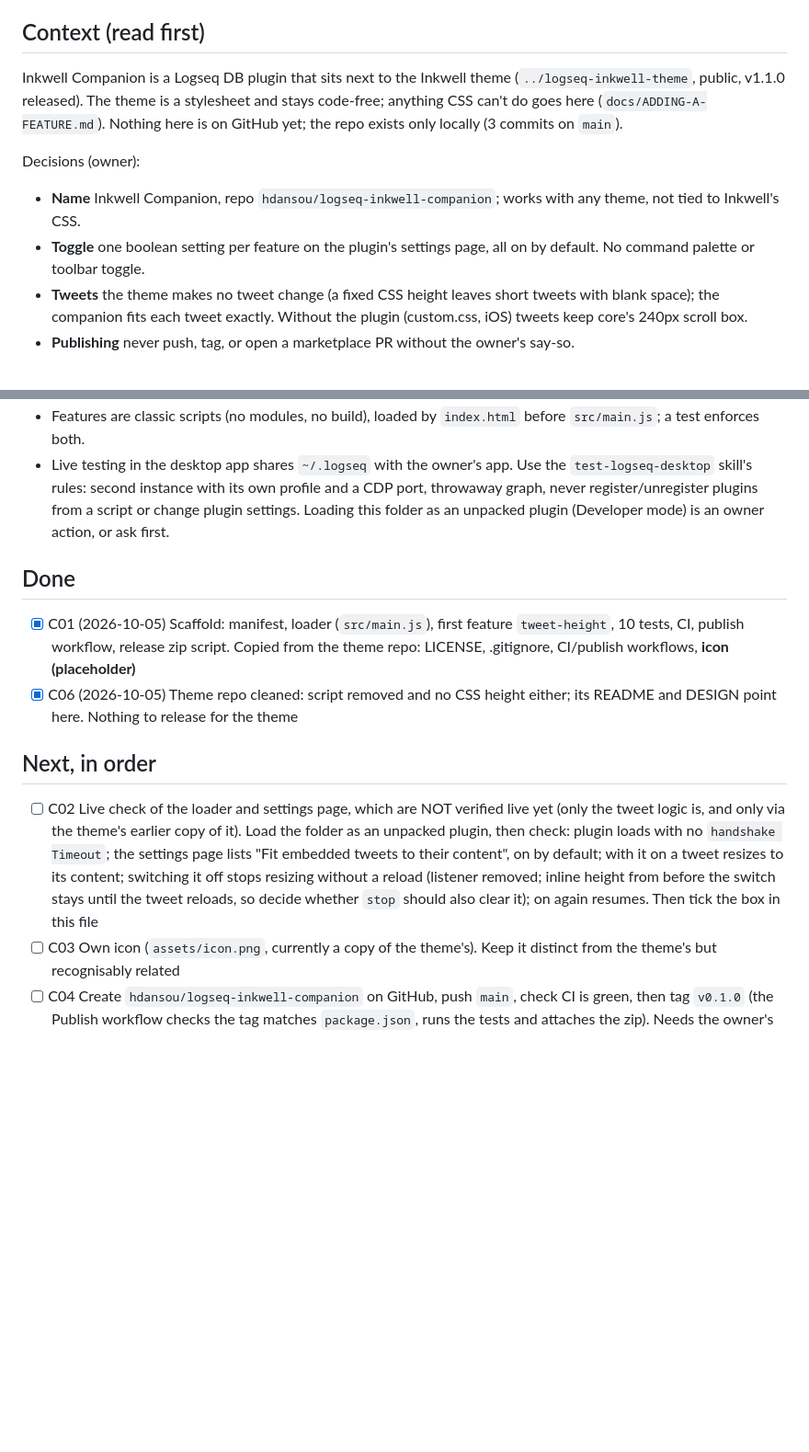
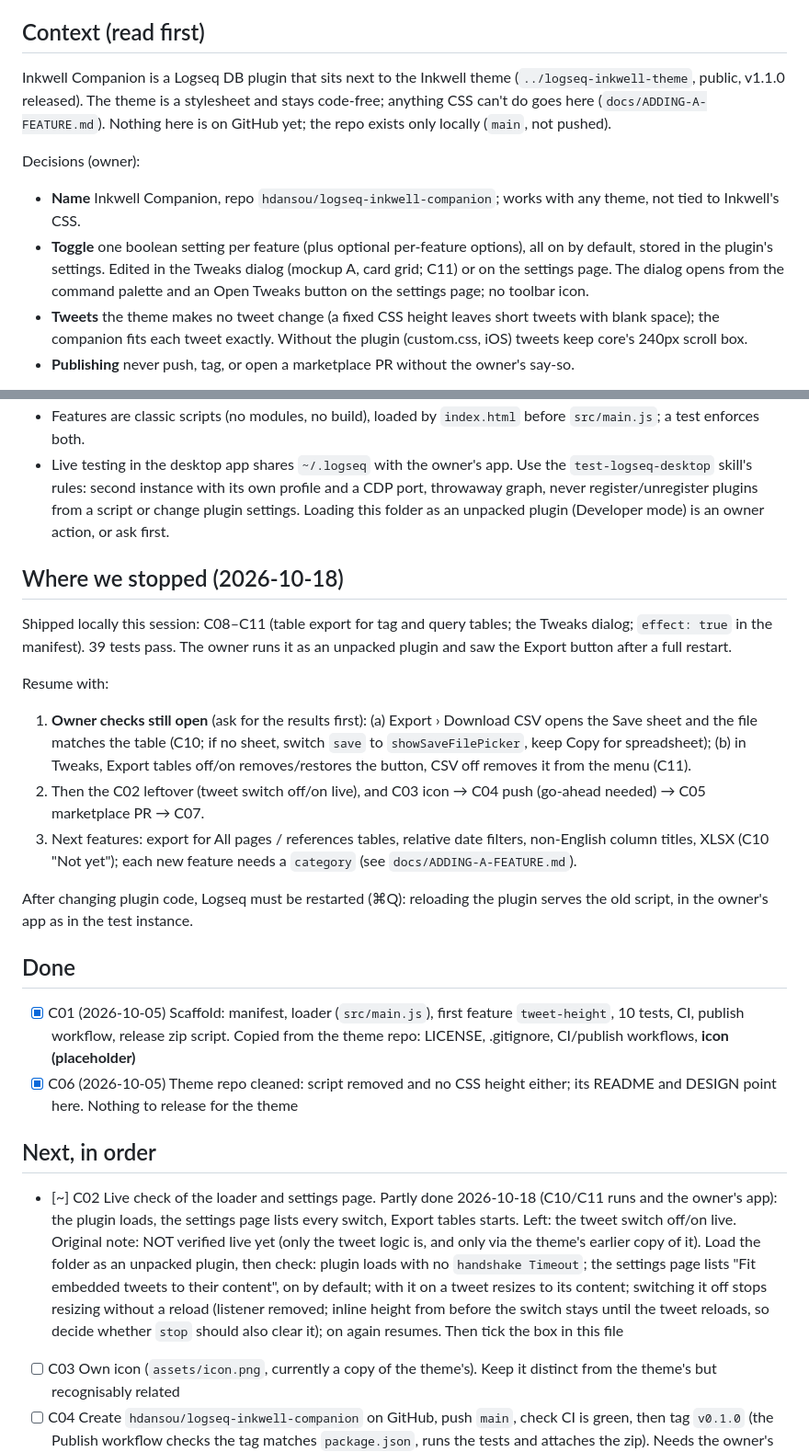
Before and after one commit to hdansou/logseq-inkwell-companion, a Markdown page: TASKS.md, 2 parts joined by grey strips. Shown at 92% size. Drawn GitHub-style; blank space fills up the shorter version.

Commit message:
docs(tasks): where we stopped, and what to check first next session

```diff
--- a/TASKS.md
+++ b/TASKS.md
@@ -4,11 +4,11 @@ Status: `[ ]` todo · `[~]` in progress · `[x]` done. Newest decisions at the b
 
 ## Context (read first)
 
-Inkwell Companion is a Logseq DB plugin that sits next to the Inkwell theme (`../logseq-inkwell-theme`, public, v1.1.0 released). The theme is a stylesheet and stays code-free; anything CSS can't do goes here (`docs/ADDING-A-FEATURE.md`). Nothing here is on GitHub yet; the repo exists only locally (3 commits on `main`).
+Inkwell Companion is a Logseq DB plugin that sits next to the Inkwell theme (`../logseq-inkwell-theme`, public, v1.1.0 released). The theme is a stylesheet and stays code-free; anything CSS can't do goes here (`docs/ADDING-A-FEATURE.md`). Nothing here is on GitHub yet; the repo exists only locally (`main`, not pushed).
 
 Decisions (owner):
 - **Name** Inkwell Companion, repo `hdansou/logseq-inkwell-companion`; works with any theme, not tied to Inkwell's CSS.
-- **Toggle** one boolean setting per feature on the plugin's settings page, all on by default. No command palette or toolbar toggle.
+- **Toggle** one boolean setting per feature (plus optional per-feature options), all on by default, stored in the plugin's settings. Edited in the Tweaks dialog (mockup A, card grid; C11) or on the settings page. The dialog opens from the command palette and an Open Tweaks button on the settings page; no toolbar icon.
 - **Tweets** the theme makes no tweet change (a fixed CSS height leaves short tweets with blank space); the companion fits each tweet exactly. Without the plugin (custom.css, iOS) tweets keep core's 240px scroll box.
 - **Publishing** never push, tag, or open a marketplace PR without the owner's say-so.
 
@@ -19,6 +19,17 @@ Known gotchas:
 - Features are classic scripts (no modules, no build), loaded by `index.html` before `src/main.js`; a test enforces both.
 - Live testing in the desktop app shares `~/.logseq` with the owner's app. Use the `test-logseq-desktop` skill's rules: second instance with its own profile and a CDP port, throwaway graph, never register/unregister plugins from a script or change plugin settings. Loading this folder as an unpacked plugin (Developer mode) is an owner action, or ask first.
 
+## Where we stopped (2026-10-18)
+
+Shipped locally this session: C08–C11 (table export for tag and query tables; the Tweaks dialog; `effect: true` in the manifest). 39 tests pass. The owner runs it as an unpacked plugin and saw the Export button after a full restart.
+
+Resume with:
+1. **Owner checks still open** (ask for the results first): (a) Export › Download CSV opens the Save sheet and the file matches the table (C10; if no sheet, switch `save` to `showSaveFilePicker`, keep Copy for spreadsheet); (b) in Tweaks, Export tables off/on removes/restores the button, CSV off removes it from the menu (C11).
+2. Then the C02 leftover (tweet switch off/on live), and C03 icon → C04 push (go-ahead needed) → C05 marketplace PR → C07.
+3. Next features: export for All pages / references tables, relative date filters, non-English column titles, XLSX (C10 "Not yet"); each new feature needs a `category` (see `docs/ADDING-A-FEATURE.md`).
+
+After changing plugin code, Logseq must be restarted (⌘Q): reloading the plugin serves the old script, in the owner's app as in the test instance.
+
 ## Done
 
 - [x] C01 (2026-10-05) Scaffold: manifest, loader (`src/main.js`), first feature `tweet-height`, 10 tests, CI, publish workflow, release zip script. Copied from the theme repo: LICENSE, .gitignore, CI/publish workflows, **icon (placeholder)**
@@ -26,7 +37,7 @@ Known gotchas:
 
 ## Next, in order
 
-- [ ] C02 Live check of the loader and settings page, which are NOT verified live yet (only the tweet logic is, and only via the theme's earlier copy of it). Load the folder as an unpacked plugin, then check: plugin loads with no `handshake Timeout`; the settings page lists "Fit embedded tweets to their content", on by default; with it on a tweet resizes to its content; switching it off stops resizing without a reload (listener removed; inline height from before the switch stays until the tweet reloads, so decide whether `stop` should also clear it); on again resumes. Then tick the box in this file
+- [~] C02 Live check of the loader and settings page. Partly done 2026-10-18 (C10/C11 runs and the owner's app): the plugin loads, the settings page lists every switch, Export tables starts. Left: the tweet switch off/on live. Original note: NOT verified live yet (only the tweet logic is, and only via the theme's earlier copy of it). Load the folder as an unpacked plugin, then check: plugin loads with no `handshake Timeout`; the settings page lists "Fit embedded tweets to their content", on by default; with it on a tweet resizes to its content; switching it off stops resizing without a reload (listener removed; inline height from before the switch stays until the tweet reloads, so decide whether `stop` should also clear it); on again resumes. Then tick the box in this file
 - [ ] C03 Own icon (`assets/icon.png`, currently a copy of the theme's). Keep it distinct from the theme's but recognisably related
 - [ ] C04 Create `hdansou/logseq-inkwell-companion` on GitHub, push `main`, check CI is green, then tag `v0.1.0` (the Publish workflow checks the tag matches `package.json`, runs the tests and attaches the zip). Needs the owner's go-ahead for each push
 - [ ] C05 Marketplace PR (`marketplace/manifest.json` + `assets/icon.png`; see how the theme's PR #922 was done). The manifest has no `theme: true`. Check whether a plugin that runs code needs anything the theme did not (the `effect` flag is for app-level UI/code injection, left off on purpose). **C08 found this matters:** a marketplace plugin without `effect: true` loads from `lsp://logseq.io/plugins/`, cross-origin to the app, so `host.document` throws. `tweet-height` (reads `host.document`, listens on `host`) and the planned Export button (injected into the view header) both need `effect: true` in `marketplace/manifest.json`, or a rewrite onto `provideUI`/`provideModel`. Decided 2026-10-18: `effect: true` is in the manifest (C10); the dev install hides the problem (same origin)
```
